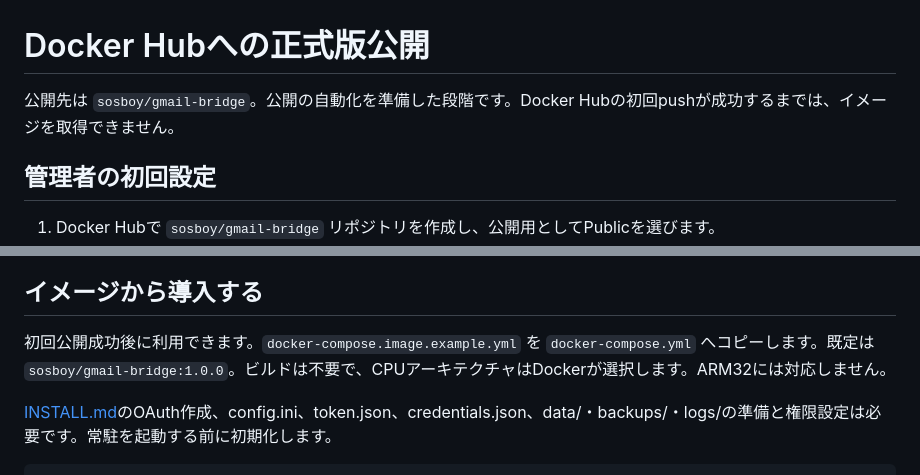
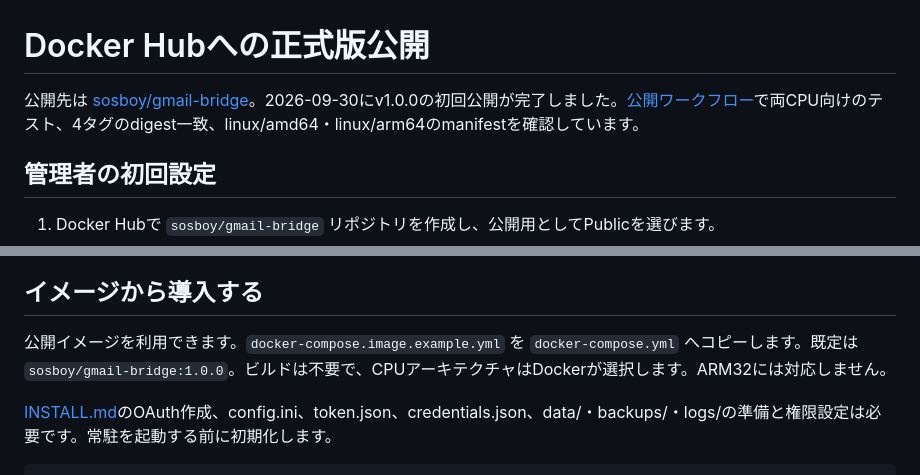
Before and after one commit to sosboy-san/gmail_bridge, a Markdown page: DOCKER_RELEASE.md, 2 parts joined by grey strips. GitHub-like rendering.

```diff
--- a/DOCKER_RELEASE.md
+++ b/DOCKER_RELEASE.md
@@ -1,6 +1,6 @@
 # Docker Hubへの正式版公開
 
-公開先は `sosboy/gmail-bridge`。公開の自動化を準備した段階です。Docker Hubの初回pushが成功するまでは、イメージを取得できません。
+公開先は [sosboy/gmail-bridge](https://hub.docker.com/r/sosboy/gmail-bridge)。2026-09-30にv1.0.0の初回公開が完了しました。[公開ワークフロー](https://github.com/sosboy-san/gmail_bridge/actions/runs/36676882196)で両CPU向けのテスト、4タグのdigest一致、linux/amd64・linux/arm64のmanifestを確認しています。
 
 ## 管理者の初回設定
 
@@ -47,7 +47,7 @@ docker buildx imagetools inspect sosboy/gmail-bridge:latest
 
 ## イメージから導入する
 
-初回公開成功後に利用できます。`docker-compose.image.example.yml` を `docker-compose.yml` へコピーします。既定は `sosboy/gmail-bridge:1.0.0`。ビルドは不要で、CPUアーキテクチャはDockerが選択します。ARM32には対応しません。
+公開イメージを利用できます。`docker-compose.image.example.yml` を `docker-compose.yml` へコピーします。既定は `sosboy/gmail-bridge:1.0.0`。ビルドは不要で、CPUアーキテクチャはDockerが選択します。ARM32には対応しません。
 
 [INSTALL.md](INSTALL.md)のOAuth作成、config.ini、token.json、credentials.json、data/・backups/・logs/の準備と権限設定は必要です。常駐を起動する前に初期化します。
 
```
Also changed, not shown: INSTALL.md (+1 -1 lines), README.md (+1 -1 lines).
